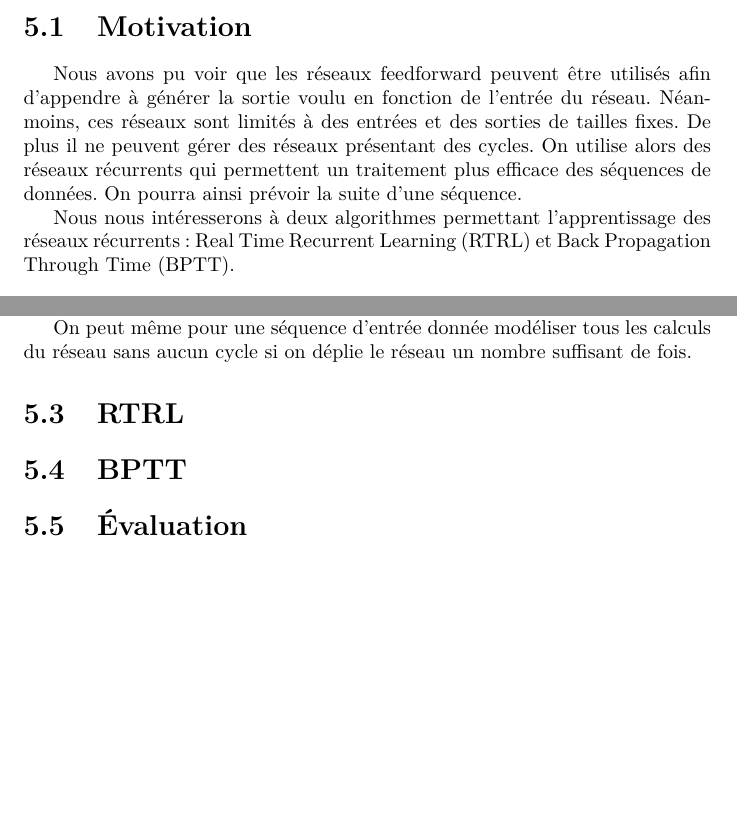
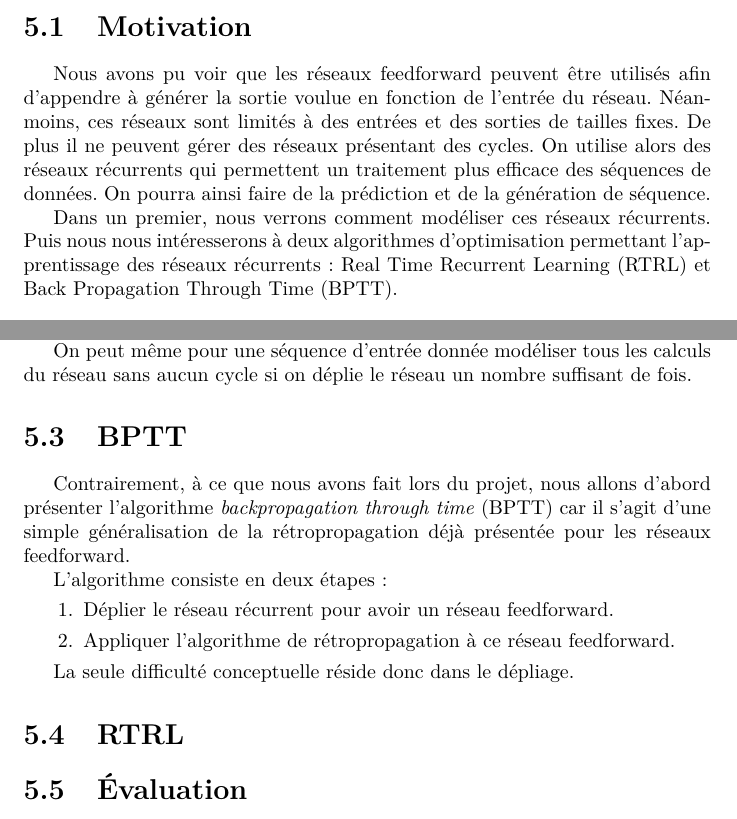
Before and after one commit to supelec-lstm/appartement-report, a LaTeX document (compte-rendu.tex, which reads chapitre5.tex): two parts of pages 50 and 51 of 63, joined at a grey line, cut so that both start at the same text, the shorter picture padded with empty space. Compiled offline with pdfLaTeX.

Commit message:
Modify the structure

```diff
--- /dev/null
+++ b/chapitre5.tex
@@ -0,0 +1,6 @@
+\chapter{Réseaux de neurones récurrents}
+\section{Motivation}
+Nous avons pu voir que les réseaux feedforward peuvent être utilisés afin d'appendre à générer la sortie voulue en fonction de l'entrée du réseau.
+Néanmoins, ces réseaux sont limités à des entrées et des sorties de tailles fixes. De plus il ne peuvent gérer des réseaux présentant des cycles. On utilise alors des réseaux récurrents qui permettent un traitement plus efficace des séquences de données. On pourra ainsi faire de la prédiction et de la génération de séquence.
+
+Dans un premier, nous verrons comment modéliser ces réseaux récurrents. Puis nous nous intéresserons à deux algorithmes d'optimisation permettant l'apprentissage des réseaux récurrents : Real Time Recurrent Learning (RTRL) et Back Propagation Through Time (BPTT).
@@ -0,0 +27,23 @@
+Une manière commode de mettre en évidence cette dépendance temporelle est de déplier le graphe.
+
+% Insérer figure avec les instants t-1, t et t+1 d'un réseau
+
+On peut même pour une séquence d'entrée donnée modéliser tous les calculs du réseau sans aucun cycle si on déplie le réseau un nombre suffisant de fois.
+
+% Insérer figure avec le réseau déplier pour une séquence d'entrée
+
+\section{BPTT}
+
+Contrairement, à ce que nous avons fait lors du projet, nous allons d'abord présenter l'algorithme \textit{backpropagation through time} (BPTT) car il s'agit d'une simple généralisation de la rétropropagation déjà présentée pour les réseaux feedforward.
+
+L'algorithme consiste en deux étapes :
+\begin{enumerate}
+\item Déplier le réseau récurrent pour avoir un réseau feedforward.
+\item Appliquer l'algorithme de rétropropagation à ce réseau feedforward.
+\end{enumerate}
+
+La seule difficulté conceptuelle réside donc dans le dépliage.
+
+\section{RTRL}
+
+\section{Évaluation}
--- a/compte-rendu.tex
+++ b/compte-rendu.tex
@@ -308,18 +310,8 @@ Nous avons alors étudié l'apprentissage du réseau pour des taux d'apprentissa
 Nous pouvons alors distinguer trois cas reflétant les principaux comportements :
 
 \begin{itemize}
-
 \item Pour un taux d'apprentissage de 0.01, la convergence est très lente mais sans oscillations. Si la précision obtenue peut-être à hauteur des autres taux d'apprentissage en utilisant plus d'exemples, on peut considérer celui-ci trop petit.
 \item Pour un taux d'apprentissage de 100, la convergence est très rapide au début, mais oscille beaucoup et va finalement bloquer l'apprentissage vers un autre minimum local de coût non désiré. On peut donc considérer ce taux d'apprentissage comme trop grand.
 \item Pour un taux d'apprentissage de 0.1, il semble apparaître un bon compromis entre stabilité et vitesse de la convergence. C'est cette valeur qui en général sera choisie pour les tests, bien que d'autres soient satisfaisants (0.8 ou 1 par exemple).
-
 \end{itemize}
 
-\include{chapitre3}
-
-\chapter{Réseaux de neurones récurrents}
-\section{Motivation}
-Nous avons pu voir que les réseaux feedforward peuvent être utilisés afin d'appendre à générer la sortie voulu en fonction de l'entrée du réseau.
-Néanmoins, ces réseaux sont limités à des entrées et des sorties de tailles fixes. De plus il ne peuvent gérer des réseaux présentant des cycles. On utilise alors des réseaux récurrents qui permettent un traitement plus efficace des séquences de données. On pourra ainsi prévoir la suite d'une séquence.
-
-Nous nous intéresserons à deux algorithmes permettant l'apprentissage des réseaux récurrents : Real Time Recurrent Learning (RTRL) et Back Propagation Through Time (BPTT).
@@ -346,14 +317,0 @@ où $Pa_t(j)$ est l'ensemble des neurones ayant une arête allant vers $j$ au te
-Une manière commode de mettre en évidence cette dépendance temporelle est de déplier le graphe.
-
-% Insérer figure avec les instants t-1, t et t+1 d'un réseau
-
-On peut même pour une séquence d'entrée donnée modéliser tous les calculs du réseau sans aucun cycle si on déplie le réseau un nombre suffisant de fois.
-
-% Insérer figure avec le réseau déplier pour une séquence d'entrée
-
-
-\section{RTRL}
-
-\section{BPTT}
-
-\section{Évaluation}
```
Also changed, not shown: chapitre3.tex (+1 -1 lines), compte-rendu.pdf, chapitre5.tex (49 more changed lines), compte-rendu.tex (58 more changed lines).
